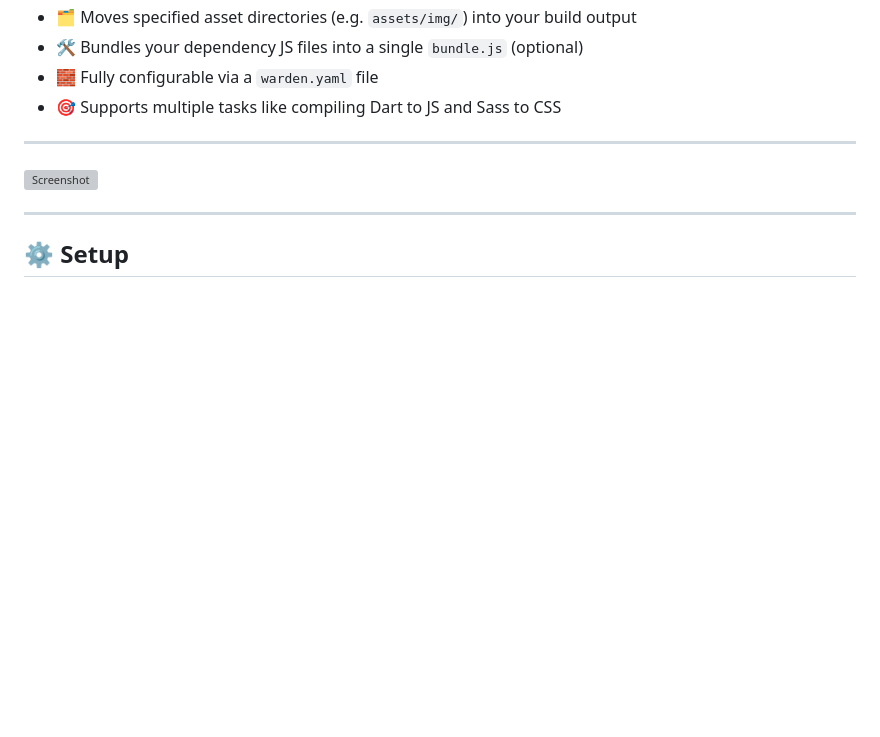
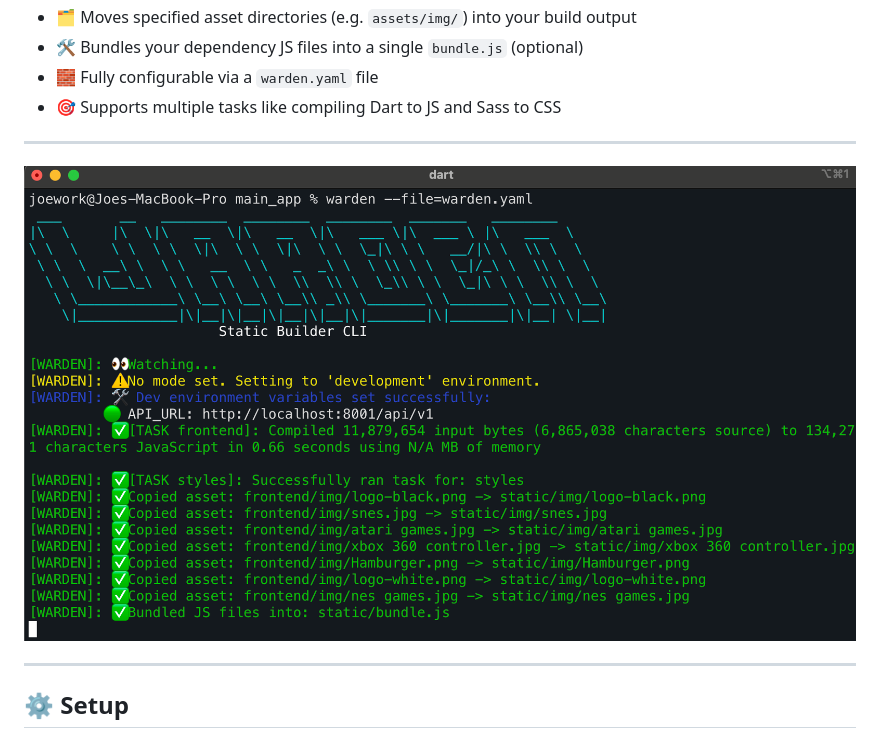
Before and after one commit to joegasewicz/warden, a Markdown page: README.md, the part around the change. GitHub-like rendering; pictures changed too: example/screen3.png (added); blank space fills up the shorter version; grey boxes are pictures that could not be loaded.

```diff
--- a/README.md
+++ b/README.md
@@ -23,7 +23,7 @@ Warden is a lightweight CLI tool to watch and compile Dart and Sass files for fr
 
 ---
 
-![Screenshot](example/screen2.png)
+![Screenshot](example/screen3.png)
 
 ---
 
```
Also changed, not shown: 1 other file.
